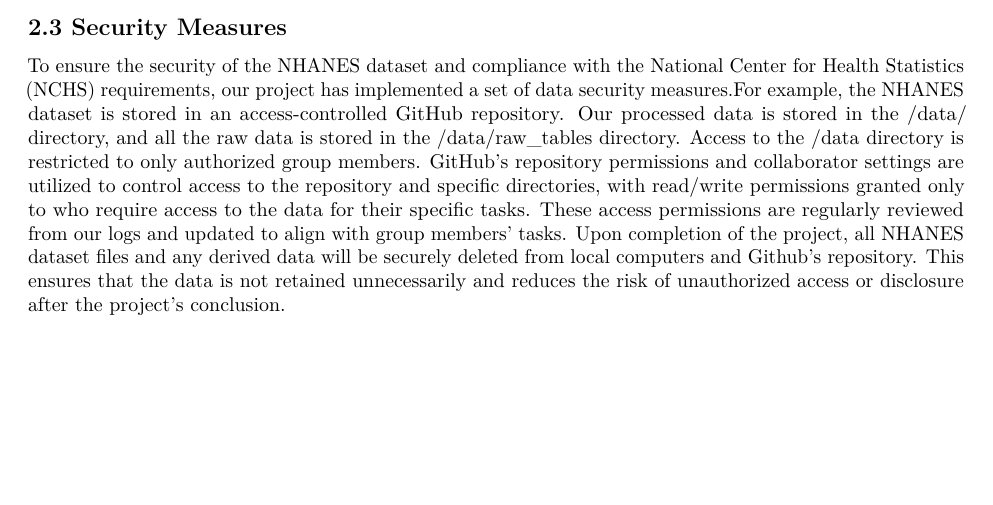
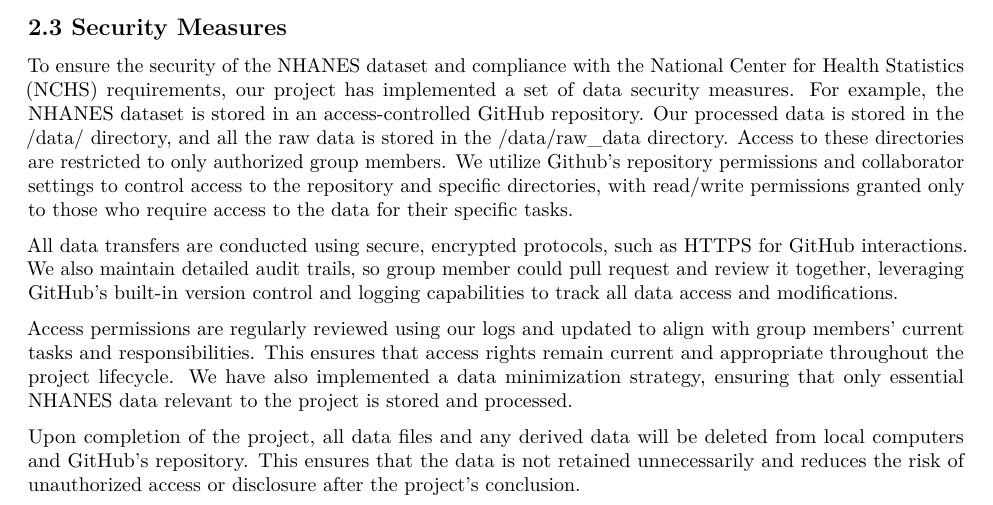
Before and after one commit to dvnguyen02/DATA301-Project, an R Markdown document (results/reports/Report.Rmd): part of page 5 of 15, cut so that both start at the same text, the shorter picture padded with empty space. Rendered offline with R 4.5, knitr and Pandoc, then LaTeX, with nearby package versions; some code elsewhere in the file could not run offline.

Commit message:
small changes to security measures

```diff
--- a/results/reports/Report.Rmd
+++ b/results/reports/Report.Rmd
@@ -107,7 +107,13 @@ Brook
 
 ## 2.3 Security Measures
 
-To ensure the security of the NHANES dataset and compliance with the National Center for Health Statistics (NCHS) requirements, our project has implemented a set of data security measures.For example, the NHANES dataset is stored in an access-controlled GitHub repository. Our processed data is stored in the /data/ directory, and all the raw data is stored in the /data/raw_tables directory. Access to the /data directory is restricted to only authorized group members. GitHub's repository permissions and collaborator settings are utilized to control access to the repository and specific directories, with read/write permissions granted only to who require access to the data for their specific tasks. These access permissions are regularly reviewed from our logs and updated to align with group members' tasks. Upon completion of the project, all NHANES dataset files and any derived data will be securely deleted from local computers and Github's repository. This ensures that the data is not retained unnecessarily and reduces the risk of unauthorized access or disclosure after the project's conclusion.
+To ensure the security of the NHANES dataset and compliance with the National Center for Health Statistics (NCHS) requirements, our project has implemented a set of data security measures. For example, the NHANES dataset is stored in an access-controlled GitHub repository. Our processed data is stored in the /data/ directory, and all the raw data is stored in the /data/raw_data directory. Access to these directories are restricted to only authorized group members. We utilize Github's repository permissions and collaborator settings to control access to the repository and specific directories, with read/write permissions granted only to those who require access to the data for their specific tasks.
+
+All data transfers are conducted using secure, encrypted protocols, such as HTTPS for GitHub interactions. We also maintain detailed audit trails, so group member could pull request and review it together, leveraging GitHub's built-in version control and logging capabilities to track all data access and modifications.
+
+Access permissions are regularly reviewed using our logs and updated to align with group members' current tasks and responsibilities. This ensures that access rights remain current and appropriate throughout the project lifecycle. We have also implemented a data minimization strategy, ensuring that only essential NHANES data relevant to the project is stored and processed.
+
+Upon completion of the project, all data files and any derived data will be deleted from local computers and GitHub's repository. This ensures that the data is not retained unnecessarily and reduces the risk of unauthorized access or disclosure after the project's conclusion.
 
 # 3. Exploratory Data Analysis
 
```
